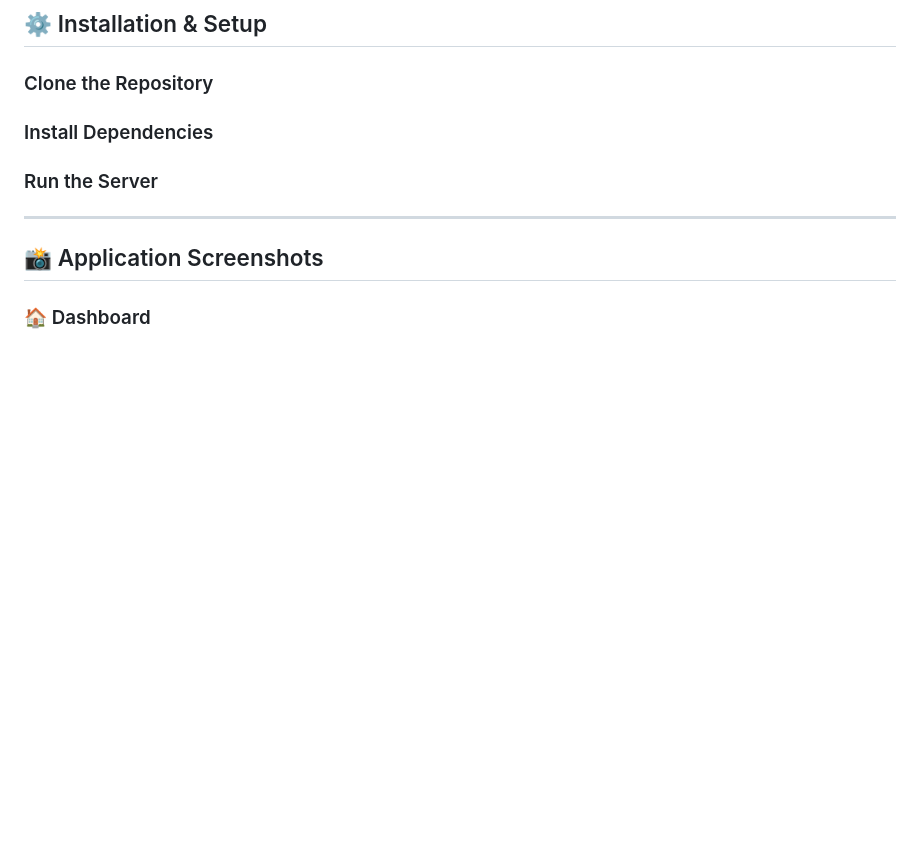
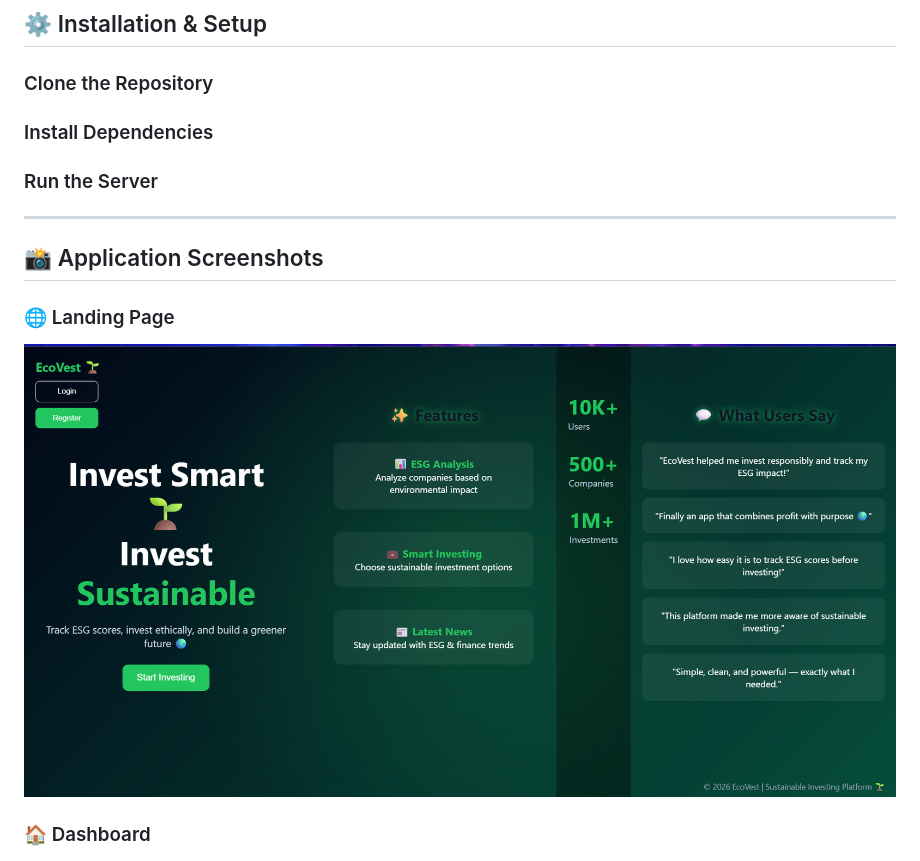
Before and after one commit to Yuvraj-Yadav-dev/EthicalAndSustainableInvestment, a Markdown page: README.md, the part around one of its changes. GitHub-like rendering; blank space fills up the shorter version.

Commit message:
Refactor README to improve structure and clarity
Removed duplicate landing page section and added a new heading for clarity.

```diff
--- a/README.md
+++ b/README.md
@@ -119,6 +119,9 @@ EcoVest follows a 3-tier architecture:
 
 ## 📸 Application Screenshots
 
+### 🌐 Landing Page
+![Landing Page](Landing%20Page.png)
+
 ### 🏠 Dashboard
 ![Dashboard](Dashboard.png)
 
```
Also changed, not shown: other parts of README.md (+0 -4 lines).
